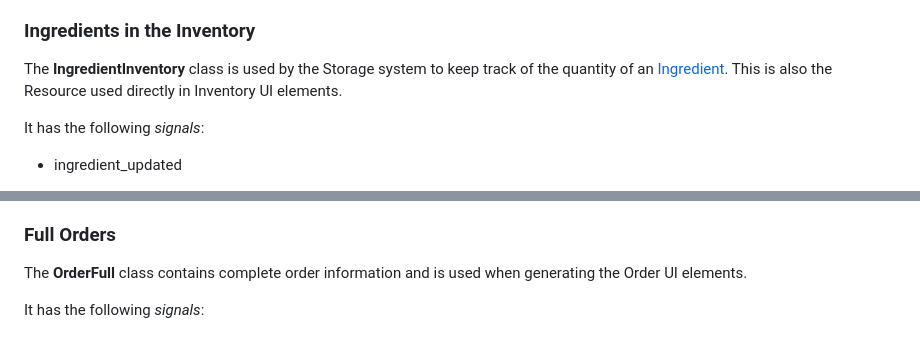
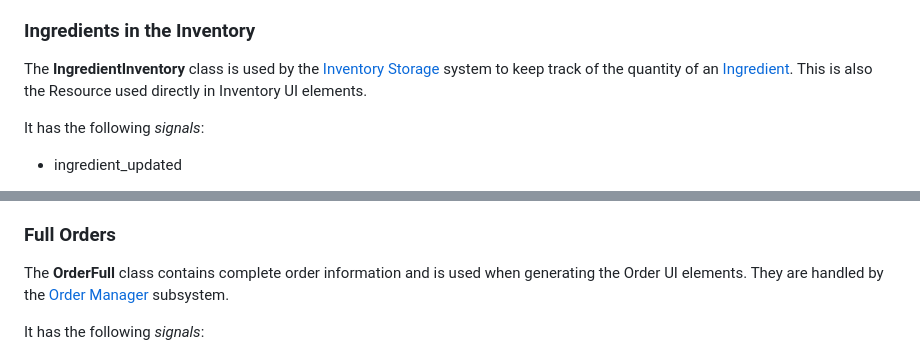
Before and after one commit to Seravat-Press/Feeding-Closet-kun, a Markdown page: design.md, 2 parts joined by grey strips. GitHub-like rendering.

```diff
--- a/design.md
+++ b/design.md
@@ -189,7 +189,7 @@ There are also modifier variables that can be changed from within the editor:
 
 ### Ingredients in the Inventory
 
-The **IngredientInventory** class is used by the Storage system to keep track of the quantity of an [Ingredient](#ingredients). This is also the Resource used directly in Inventory UI elements.
+The **IngredientInventory** class is used by the [Inventory Storage](#inventory-ingredient-storage) system to keep track of the quantity of an [Ingredient](#ingredients). This is also the Resource used directly in Inventory UI elements.
 
 It has the following *signals*:
 - ingredient_updated
@@ -221,7 +221,7 @@ The **Order** class contains the following information:
 
 ### Full Orders
 
-The **OrderFull** class contains complete order information and is used when generating the Order UI elements.
+The **OrderFull** class contains complete order information and is used when generating the Order UI elements. They are handled by the [Order Manager](#order-manager) subsystem.
 
 It has the following *signals*:
 - order_updated
```
Also changed, not shown: other parts of design.md (+72 -0 lines).
